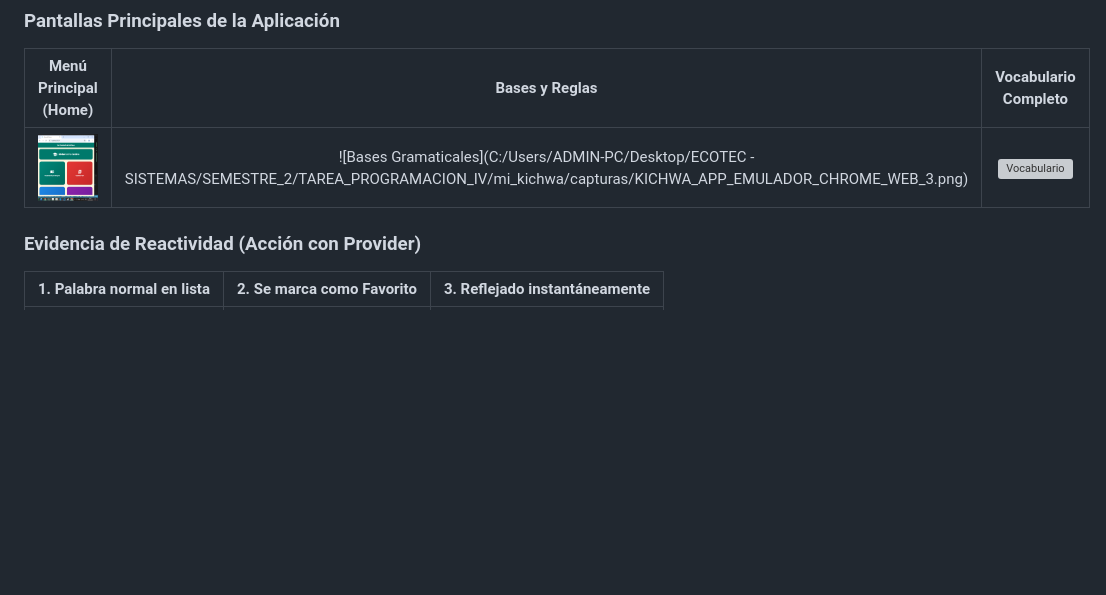
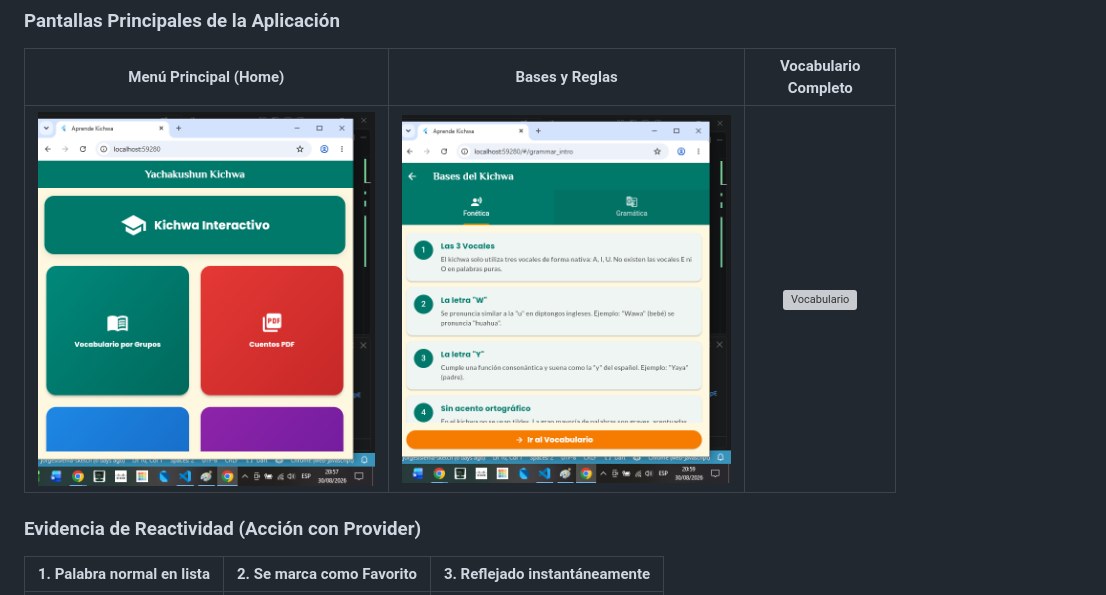
Before and after one commit to jorgesislema-sketch/mi_kichwa, a Markdown page: README.md, the part around the change. GitHub-like rendering; blank space fills up the shorter version; grey boxes are pictures that could not be loaded.

Commit message:
captura_2
Updated project description and functionalities in README.

```diff
--- a/README.md
+++ b/README.md
@@ -88,7 +88,7 @@ Para cumplir con las buenas prácticas de diseño atómico y reciclaje de códig
 
 | Menú Principal (Home) | Bases y Reglas | Vocabulario Completo |
 |:---:|:---:|:---:|
-| ![Menú Principal](capturas/KICHWA_APP_EMULADOR_CHROME_WEB_1.png) | ![Bases Gramaticales](C:/Users/ADMIN-PC/Desktop/ECOTEC - SISTEMAS/SEMESTRE_2/TAREA_PROGRAMACION_IV/mi_kichwa/capturas/KICHWA_APP_EMULADOR_CHROME_WEB_3.png) | ![Vocabulario](https://placehold.co) |
+| ![Menú Principal](capturas/KICHWA_APP_EMULADOR_CHROME_WEB_1.png) | ![Bases Gramaticales](capturas/KICHWA_APP_EMULADOR_CHROME_WEB_3.png) | ![Vocabulario](https://placehold.co) |
 
 ### Evidencia de Reactividad (Acción con Provider)
 
```
